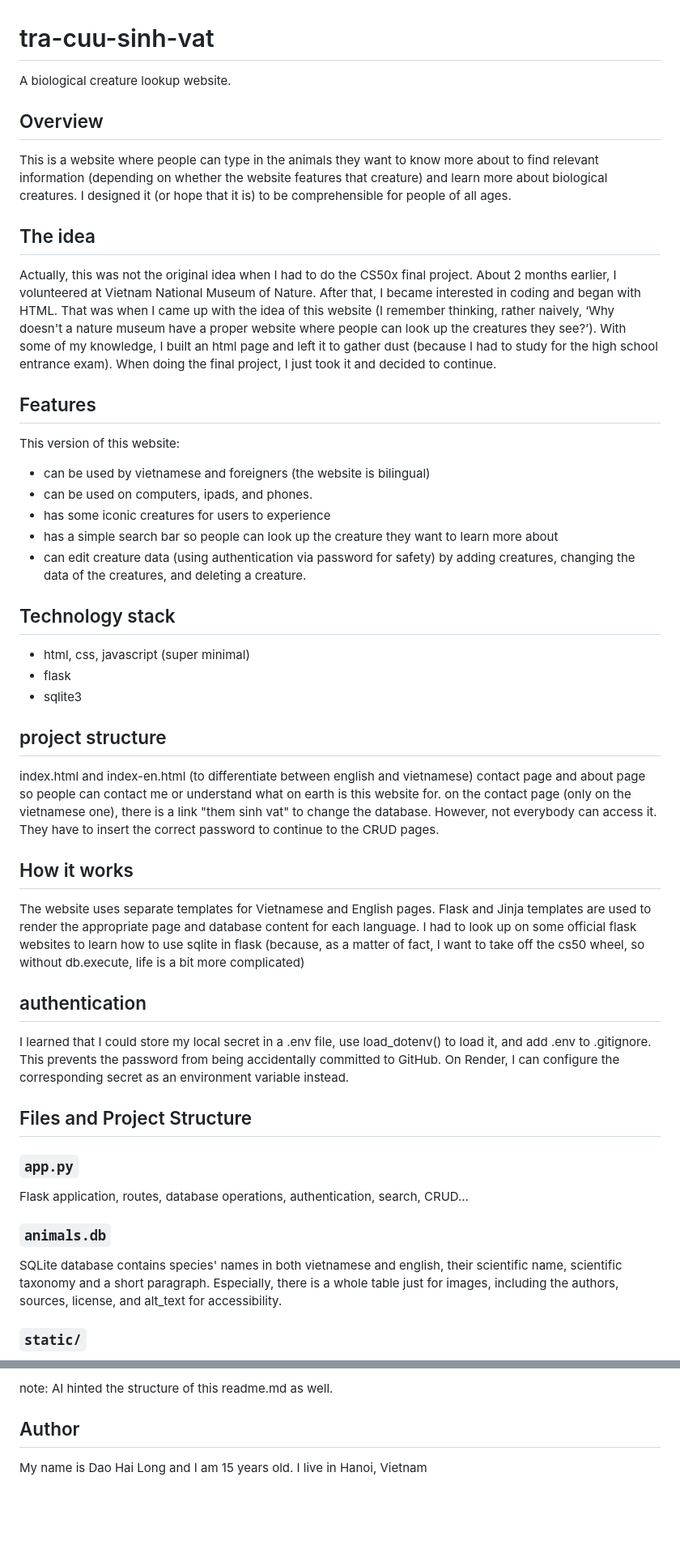
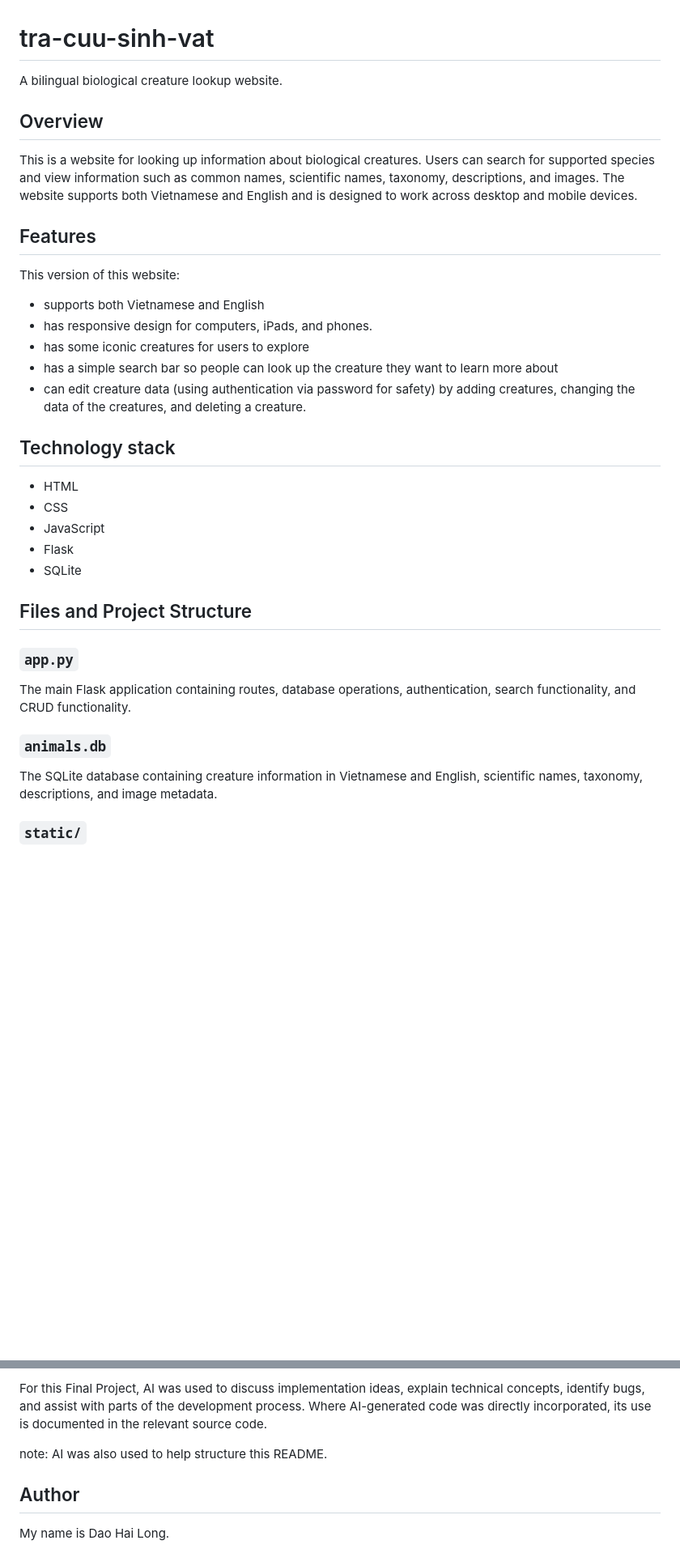
Before and after one commit to accaliamba061305/tra-cuu-sinh-vat, a Markdown page: README.md, 2 parts joined by grey strips. Shown at 81% size. GitHub-like rendering; blank space fills up the shorter version.

```diff
--- a/README.md
+++ b/README.md
@@ -1,45 +1,32 @@
 # tra-cuu-sinh-vat
-A biological creature lookup website.
+A bilingual biological creature lookup website.
 
 ## Overview
-This is a website where people can type in the animals they want to know more about to find relevant information (depending on whether the website features that creature) and learn more about biological creatures. I designed it (or hope that it is) to be comprehensible for people of all ages.
-
-## The idea
-Actually, this was not the original idea when I had to do the CS50x final project. About 2 months earlier, I volunteered at Vietnam National Museum of Nature. After that, I became interested in coding and began with HTML. That was when I came up with the idea of this website (I remember thinking, rather naively, ‘Why doesn't a nature museum have a proper website where people can look up the creatures they see?’). With some of my knowledge, I built an html page and left it to gather dust (because I had to study for the high school entrance exam). When doing the final project, I just took it and decided to continue.
+This is a website for looking up information about biological creatures. Users can search for supported species and view information such as common names, scientific names, taxonomy, descriptions, and images.
+The website supports both Vietnamese and English and is designed to work across desktop and mobile devices.
 
 ## Features
 This version of this website:
-- can be used by vietnamese and foreigners (the website is bilingual)
-- can be used on computers, ipads, and phones.
-- has some iconic creatures for users to experience
+- supports both Vietnamese and English
+- has responsive design for computers, iPads, and phones.
+- has some iconic creatures for users to explore
 - has a simple search bar so people can look up the creature they want to learn more about
 - can edit creature data (using authentication via password for safety) by adding creatures, changing the data of the creatures, and deleting a creature.
 
 ## Technology stack
-- html, css, javascript (super minimal)
-- flask
-- sqlite3
-
-## project structure
-index.html and index-en.html (to differentiate between english and vietnamese)
-contact page and about page so people can contact me or understand what on earth is this website for.
-on the contact page (only on the vietnamese one), there is a link "them sinh vat" to change the database. However, not everybody can access it. They have to insert the correct password to continue to the CRUD pages.
-
-## How it works
-The website uses separate templates for Vietnamese and English pages. Flask and Jinja templates are used to render the appropriate page and database content for each language. I had to look up on some official flask websites to learn how to use sqlite in flask (because, as a matter of fact, I want to take off the cs50 wheel, so without db.execute, life is a bit more complicated)
-
-## authentication
-I learned that I could store my local secret in a .env file, use load_dotenv() to load it, and add .env to .gitignore. This prevents the password from being accidentally committed to GitHub. On Render, I can configure the corresponding secret as an environment variable instead.
+- HTML
+- CSS
+- JavaScript
+- Flask
+- SQLite
 
 ## Files and Project Structure
 
 ### `app.py`
-
-Flask application, routes, database operations,
-authentication, search, CRUD...
+The main Flask application containing routes, database operations, authentication, search functionality, and CRUD functionality.
 
 ### `animals.db`
 
-SQLite database contains species' names in both vietnamese and english, their scientific name, scientific taxonomy and a short paragraph. Especially, there is a whole table just for images, including the authors, sources, license, and alt_text for accessibility.
+The SQLite database containing creature information in Vietnamese and English, scientific names, taxonomy, descriptions, and image metadata.
 
 ### `static/`
@@ -110,5 +81,7 @@ AI in this final project acted as a teacher, tutor, companion so that I can chat
 
-note: AI hinted the structure of this readme.md as well.
+For this Final Project, AI was used to discuss implementation ideas, explain technical concepts, identify bugs, and assist with parts of the development process. Where AI-generated code was directly incorporated, its use is documented in the relevant source code.
+
+note: AI was also used to help structure this README.
 
 ## Author
-My name is Dao Hai Long and I am 15 years old. I live in Hanoi, Vietnam
+My name is Dao Hai Long.
```
Also changed, not shown: other parts of README.md (+25 -41 lines).
